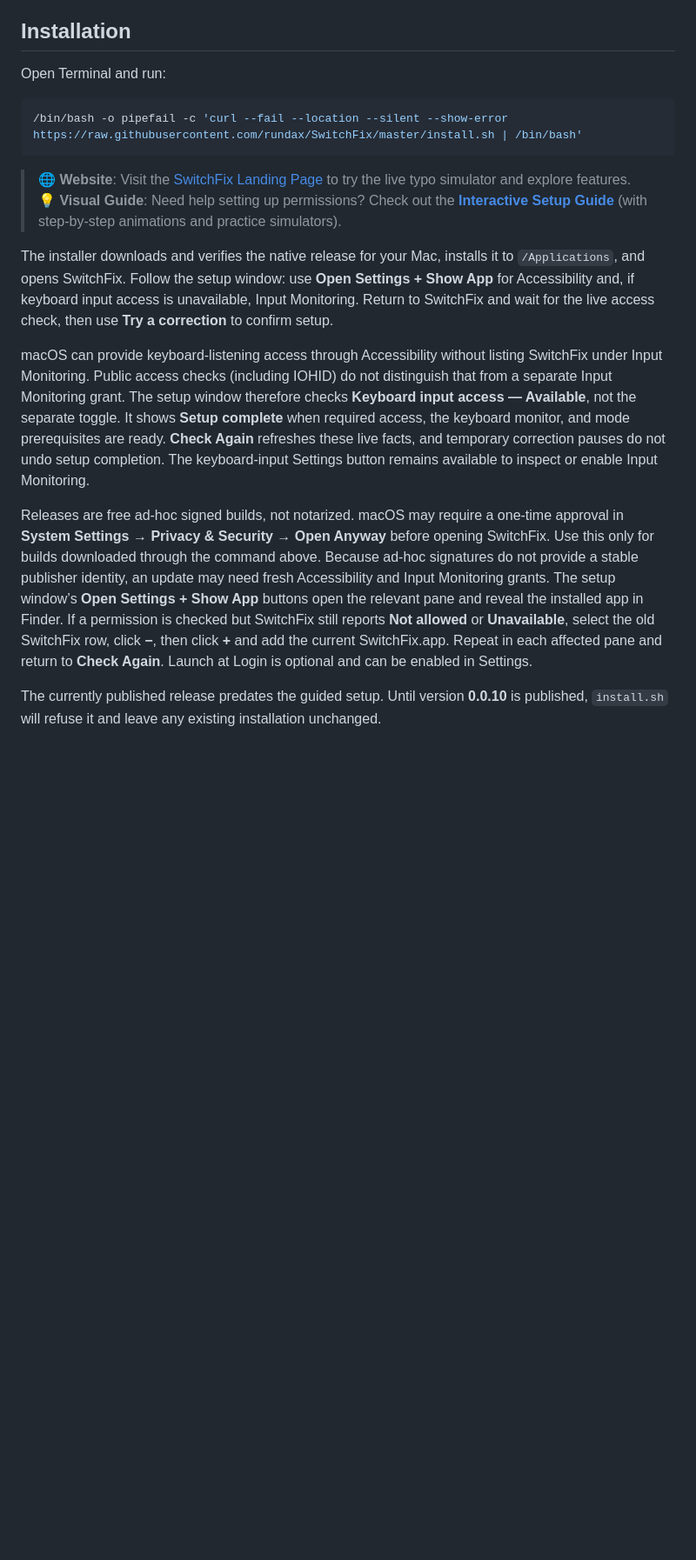
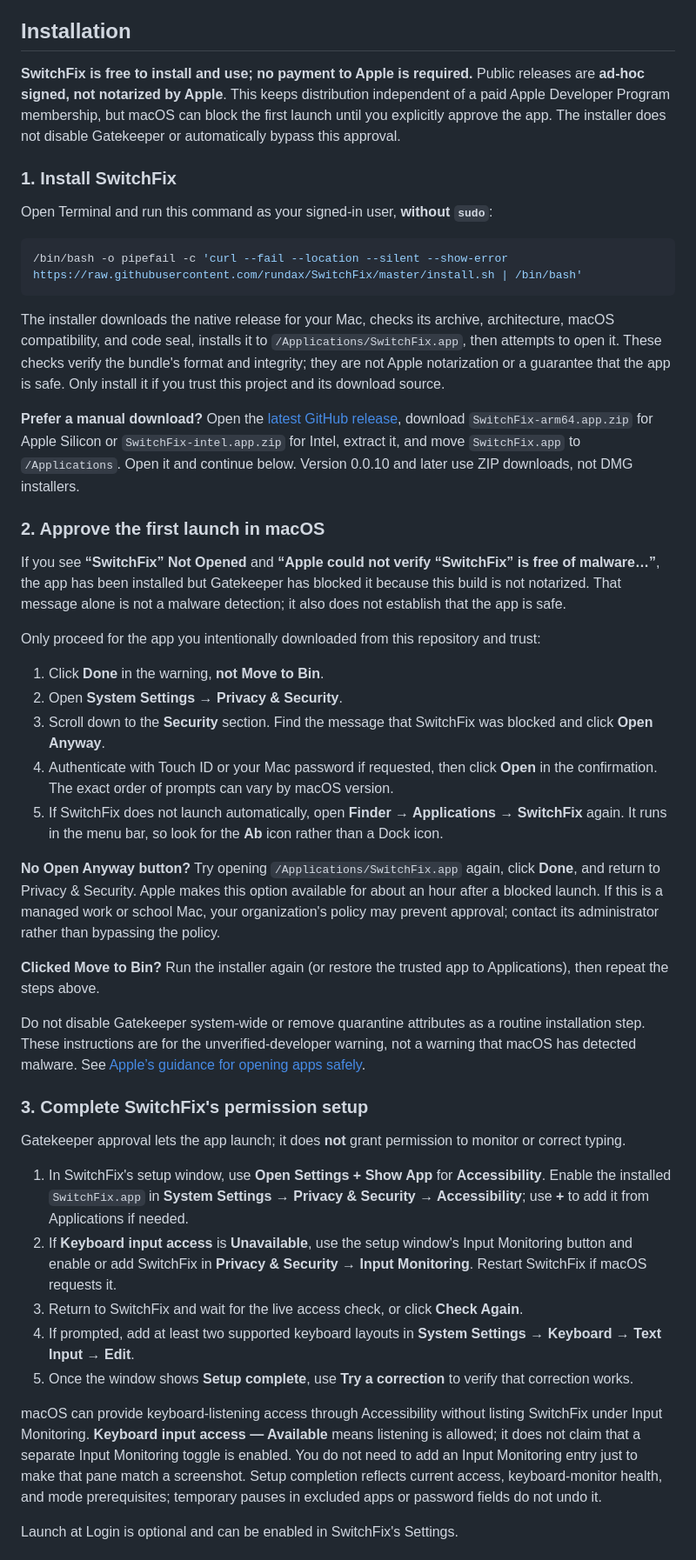
Before and after one commit to rundax/SwitchFix, a Markdown page: README.md, the part around one of its changes. Shown at 87% size. Drawn GitHub-style; blank space fills up the shorter version.

Commit message:
docs: explain Gatekeeper approval and free installation

````diff
--- a/README.md
+++ b/README.md
@@ -28,19 +28,49 @@ A macOS menu bar utility that automatically corrects keyboard layout mistakes. T
 
 ## Installation
 
-Open Terminal and run:
+**SwitchFix is free to install and use; no payment to Apple is required.** Public releases are **ad-hoc signed, not notarized by Apple**. This keeps distribution independent of a paid Apple Developer Program membership, but macOS can block the first launch until you explicitly approve the app. The installer does not disable Gatekeeper or automatically bypass this approval.
+
+### 1. Install SwitchFix
+
+Open Terminal and run this command as your signed-in user, **without `sudo`**:
 
 ```bash
 /bin/bash -o pipefail -c 'curl --fail --location --silent --show-error https://raw.githubusercontent.com/rundax/SwitchFix/master/install.sh | /bin/bash'
 ```
 
-> 🌐 **Website**: Visit the [SwitchFix Landing Page](https://rundax.github.io/SwitchFix/) to try the live typo simulator and explore features.
-> 💡 **Visual Guide**: Need help setting up permissions? Check out the **[Interactive Setup Guide](https://rundax.github.io/SwitchFix/tutorial/)** (with step-by-step animations and practice simulators).
+The installer downloads the native release for your Mac, checks its archive, architecture, macOS compatibility, and code seal, installs it to `/Applications/SwitchFix.app`, then attempts to open it. These checks verify the bundle's format and integrity; they are not Apple notarization or a guarantee that the app is safe. Only install it if you trust this project and its download source.
 
-The installer downloads and verifies the native release for your Mac, installs it to `/Applications`, and opens SwitchFix. Follow the setup window: use **Open Settings + Show App** for Accessibility and, if keyboard input access is unavailable, Input Monitoring. Return to SwitchFix and wait for the live access check, then use **Try a correction** to confirm setup.
+**Prefer a manual download?** Open the [latest GitHub release](https://github.com/rundax/SwitchFix/releases/latest), download `SwitchFix-arm64.app.zip` for Apple Silicon or `SwitchFix-intel.app.zip` for Intel, extract it, and move `SwitchFix.app` to `/Applications`. Open it and continue below. Version 0.0.10 and later use ZIP downloads, not DMG installers.
 
-macOS can provide keyboard-listening access through Accessibility without listing SwitchFix under Input Monitoring. Public access checks (including IOHID) do not distinguish that from a separate Input Monitoring grant. The setup window therefore checks **Keyboard input access — Available**, not the separate toggle. It shows **Setup complete** when required access, the keyboard monitor, and mode prerequisites are ready. **Check Again** refreshes these live facts, and temporary correction pauses do not undo setup completion. The keyboard-input Settings button remains available to inspect or enable Input Monitoring.
+### 2. Approve the first launch in macOS
 
-Releases are free ad-hoc signed builds, not notarized. macOS may require a one-time approval in **System Settings → Privacy & Security → Open Anyway** before opening SwitchFix. Use this only for builds downloaded through the command above. Because ad-hoc signatures do not provide a stable publisher identity, an update may need fresh Accessibility and Input Monitoring grants. The setup window’s **Open Settings + Show App** buttons open the relevant pane and reveal the installed app in Finder. If a permission is checked but SwitchFix still reports **Not allowed** or **Unavailable**, select the old SwitchFix row, click **−**, then click **+** and add the current SwitchFix.app. Repeat in each affected pane and return to **Check Again**. Launch at Login is optional and can be enabled in Settings.
+If you see **“SwitchFix” Not Opened** and **“Apple could not verify “SwitchFix” is free of malware…”**, the app has been installed but Gatekeeper has blocked it because this build is not notarized. That message alone is not a malware detection; it also does not establish that the app is safe.
 
-The currently published release predates the guided setup. Until version **0.0.10** is published, `install.sh` will refuse it and leave any existing installation unchanged.
+Only proceed for the app you intentionally downloaded from this repository and trust:
+
+1. Click **Done** in the warning, **not Move to Bin**.
+2. Open **System Settings → Privacy & Security**.
+3. Scroll down to the **Security** section. Find the message that SwitchFix was blocked and click **Open Anyway**.
+4. Authenticate with Touch ID or your Mac password if requested, then click **Open** in the confirmation. The exact order of prompts can vary by macOS version.
+5. If SwitchFix does not launch automatically, open **Finder → Applications → SwitchFix** again. It runs in the menu bar, so look for the **Ab** icon rather than a Dock icon.
+
+**No Open Anyway button?** Try opening `/Applications/SwitchFix.app` again, click **Done**, and return to Privacy & Security. Apple makes this option available for about an hour after a blocked launch. If this is a managed work or school Mac, your organization's policy may prevent approval; contact its administrator rather than bypassing the policy.
+
+**Clicked Move to Bin?** Run the installer again (or restore the trusted app to Applications), then repeat the steps above.
+
+Do not disable Gatekeeper system-wide or remove quarantine attributes as a routine installation step. These instructions are for the unverified-developer warning, not a warning that macOS has detected malware. See [Apple’s guidance for opening apps safely](https://support.apple.com/en-us/102445).
+
+### 3. Complete SwitchFix's permission setup
+
+Gatekeeper approval lets the app launch; it does **not** grant permission to monitor or correct typing.
+
+1. In SwitchFix's setup window, use **Open Settings + Show App** for **Accessibility**. Enable the installed `SwitchFix.app` in **System Settings → Privacy & Security → Accessibility**; use **+** to add it from Applications if needed.
+2. If **Keyboard input access** is **Unavailable**, use the setup window's Input Monitoring button and enable or add SwitchFix in **Privacy & Security → Input Monitoring**. Restart SwitchFix if macOS requests it.
+3. Return to SwitchFix and wait for the live access check, or click **Check Again**.
+4. If prompted, add at least two supported keyboard layouts in **System Settings → Keyboard → Text Input → Edit**.
+5. Once the window shows **Setup complete**, use **Try a correction** to verify that correction works.
+
+macOS can provide keyboard-listening access through Accessibility without listing SwitchFix under Input Monitoring. **Keyboard input access — Available** means listening is allowed; it does not claim that a separate Input Monitoring toggle is enabled. You do not need to add an Input Monitoring entry just to make that pane match a screenshot. Setup completion reflects current access, keyboard-monitor health, and mode prerequisites; temporary pauses in excluded apps or password fields do not undo it.
+
+Launch at Login is optional and can be enabled in SwitchFix's Settings.
+
````
Also changed, not shown: other parts of README.md (+12 -0 lines).
